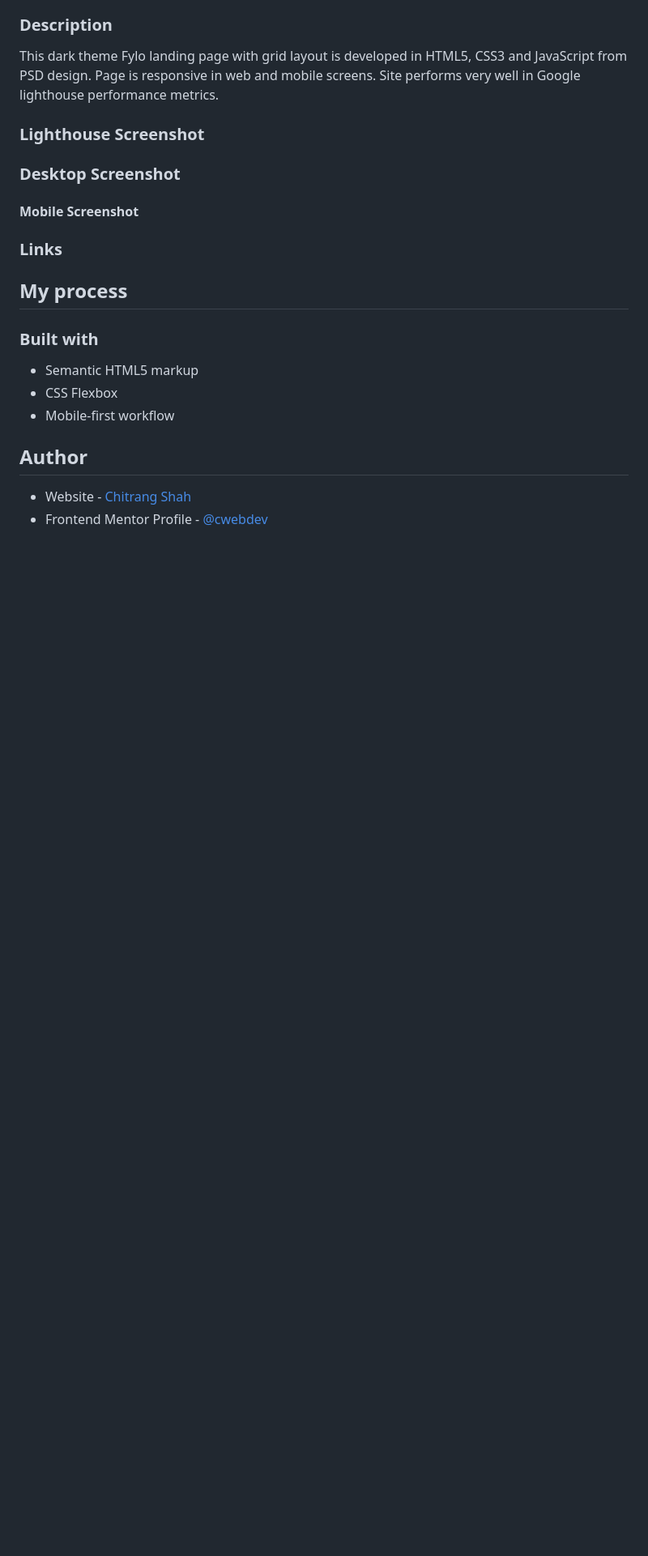
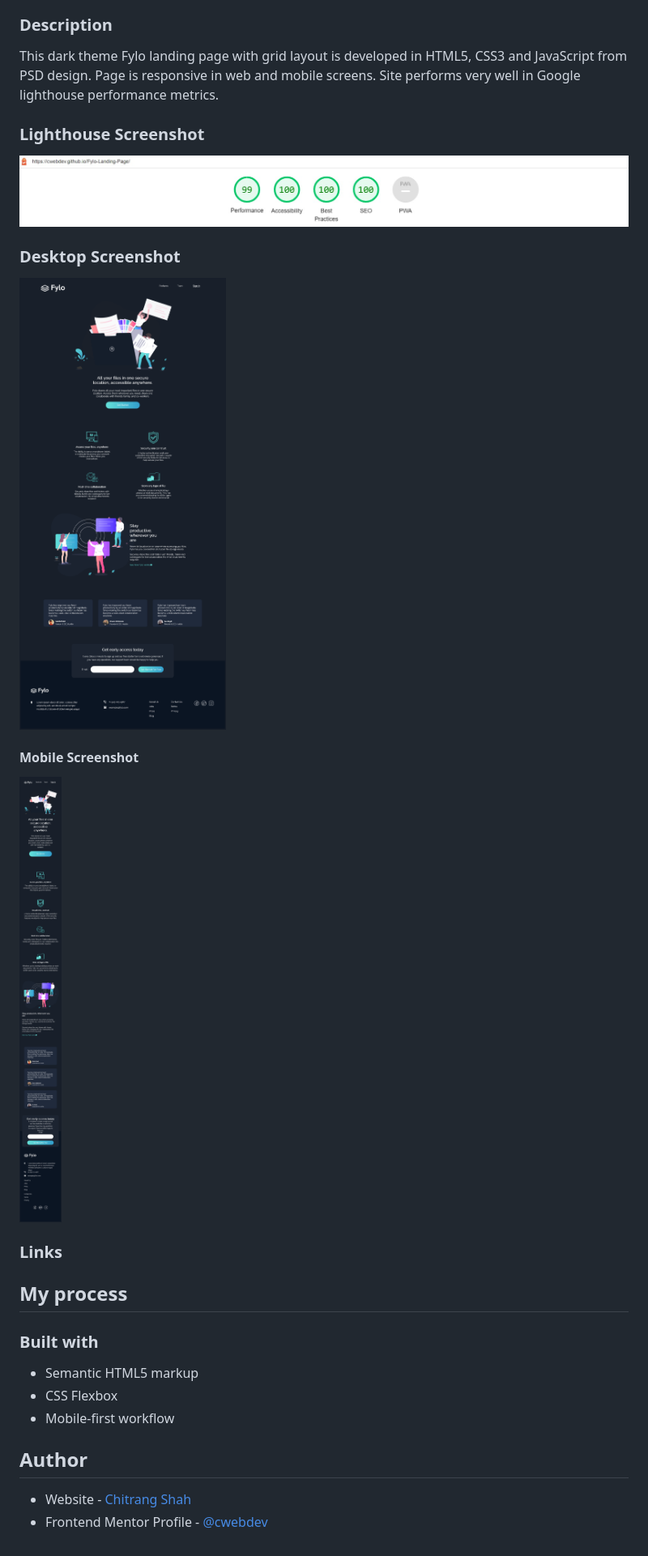
Before and after one commit to cwebdev/Fylo-Landing-Page, a Markdown page: README.md, the part around the change. Shown at 81% size. Drawn GitHub-style; pictures changed too: Desktop_Screenshot.png (added), Lighthouse_Screenshot.jpg (added), Mobile_Screenshot.png (added); blank space fills up the shorter version.

Commit message:
Adding screenshots

```diff
--- a/README.md
+++ b/README.md
@@ -24,11 +24,15 @@ This dark theme Fylo landing page with grid layout is developed in HTML5, CSS3 a
 
 ### Lighthouse Screenshot
 
+![](./Lighthouse_Screenshot.jpg)
 
 ### Desktop Screenshot
 
+![](./Desktop_Screenshot.png)
 
 #### Mobile Screenshot
+
+![](./Mobile_Screenshot.png)
 
 ### Links
 
```
Also changed, not shown: 1 other file.
